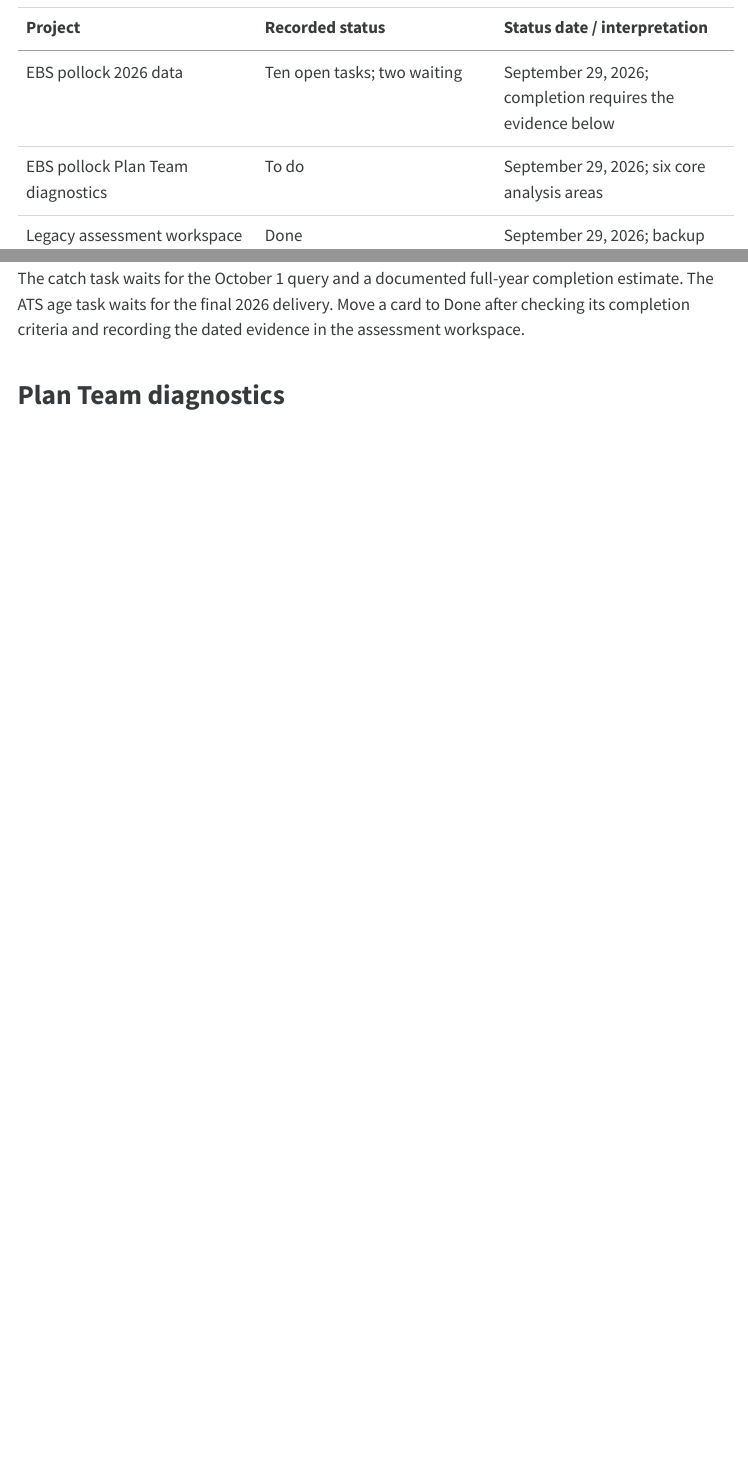
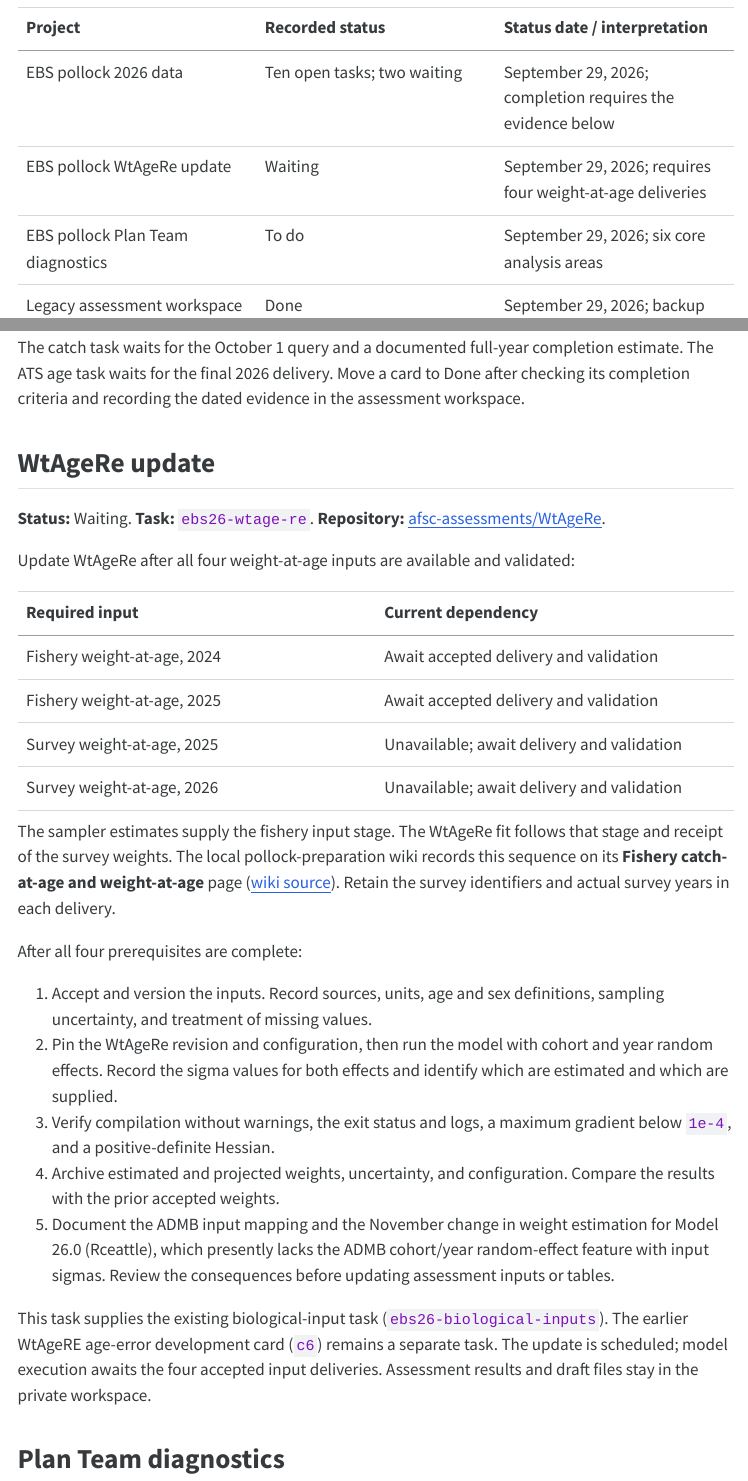
Before and after one commit to jimianelli/project-tracker, a Quarto document (project_log.qmd): the page in a window 1100 px wide, from 360 px down, and a second part further down, joined at a grey line. The pictures show the output file project_log.html that the author committed with the source, opened offline; menus at the side of the page are left out.

Commit message:
Queue WtAgeRe update after four weight-at-age deliveries

```diff
--- a/data/assessment-data-gaps.csv
+++ b/data/assessment-data-gaps.csv
@@ -6,6 +6,6 @@ ebs26-avo-index,Update AVO index through 2026,todo,Obtain observations through 2
 ebs26-bts-ages,Update BTS age compositions through 2026,todo,Obtain the delivered BTS age compositions through 2026 and identify changes in expansion or age-estimation methods.,"Retain actual survey years, age range, sample sizes, expansion method, age-reading provenance and uncertainty; validate composition totals and years against the index inputs."
 ebs26-ats-ages,Receive final ATS 2026 age compositions,review,Waiting for the final 2026 ATS age-composition delivery. Keep the delivered survey-age series separate from the age-1 index.,"Confirm final delivery and age-reading method; validate compositions, age range, sample sizes and uncertainty. Preserve zero composition weight for the absent ATS 2020 age sample."
 ebs26-fishery-ages,Update fishery ages for 2024 and 2025,todo,Obtain the completed 2024 and 2025 fishery age compositions and associated sampling information.,"Record fish and haul counts, strata, expansion, age-reading method, uncertainty and revision; validate the terminal composition year as 2025 and preserve source age-method labels."
-ebs26-biological-inputs,Update biological and weight-at-age schedules,todo,"Assemble fishery and survey weights at age and check the maturity, spawning-weight and natural-mortality inputs used for the assessment. Account for the ADMB-to-Rceattle weight-at-age method change in the November assessment.","Compare each schedule with the baseline; document sources, units, years, missing-year assumptions, and the rationale for any change. Record cohort and year-effect sigma inputs; compare weight estimates and forecasts between Models 23.0 and 26.0; document forecast-year alignment and weight-uncertainty treatment."
+ebs26-biological-inputs,Update biological and weight-at-age schedules,todo,"Assemble fishery and survey weights at age and check the maturity, spawning-weight and natural-mortality inputs used for the assessment. Account for the ADMB-to-Rceattle weight-at-age method change in the November assessment. The WtAgeRe update is tracked separately as ebs26-wtage-re and waits for fishery weights for 2024 and 2025 plus survey weights for 2025 and 2026.","Compare each schedule with the baseline; document sources, units, years, missing-year assumptions, and the rationale for any change. Record cohort and year-effect sigma inputs; compare weight estimates and forecasts between Models 23.0 and 26.0; document forecast-year alignment and weight-uncertainty treatment."
 ebs26-ageing-weighting,Document ageing error and composition weights,todo,"Reconcile ageing-error treatment, sampling counts and likelihood sample sizes for fishery, BTS and ATS compositions.","Archive matrices and age methods; distinguish sampled fish, starting sample sizes and final likelihood weights; document all adjustments and preserve zero ATS 2020 composition weight."
 ebs26-input-freeze,Validate and freeze matched model inputs,todo,"Prepare matched, dated input sets for primary Model 26.0 (Rceattle) and comparison Model 23.0.","Check source revisions, observation schedules, dimensions, units, sums, missingness, ageing error and weights; record changes, checksums and the selected input versions before fitting."
--- a/data/assessment-tasks.json
+++ b/data/assessment-tasks.json
@@ -77,8 +77,17 @@
       "status": "todo",
       "kind": "data",
       "project": "EBS pollock 2026",
-      "description": "Assemble fishery and survey weights at age and check the maturity, spawning-weight and natural-mortality inputs used for the assessment. Account for the ADMB-to-Rceattle weight-at-age method change in the November assessment.",
+      "description": "Assemble fishery and survey weights at age and check the maturity, spawning-weight and natural-mortality inputs used for the assessment. Account for the ADMB-to-Rceattle weight-at-age method change in the November assessment. The WtAgeRe update is tracked separately as ebs26-wtage-re and waits for fishery weights for 2024 and 2025 plus survey weights for 2025 and 2026.",
       "completion_criteria": "Compare each schedule with the baseline; document sources, units, years, missing-year assumptions, and the rationale for any change. Record cohort and year-effect sigma inputs; compare weight estimates and forecasts between Models 23.0 and 26.0; document forecast-year alignment and weight-uncertainty treatment."
+    },
+    {
+      "id": "ebs26-wtage-re",
+      "title": "Update WtAgeRe after fishery and survey weight-at-age inputs arrive",
+      "status": "review",
+      "kind": "model-update",
+      "project": "EBS pollock 2026",
+      "description": "Waiting for all four accepted weight-at-age inputs: fishery 2024, fishery 2025, survey 2025, and survey 2026. The survey weights remain unavailable. Begin the WtAgeRe update after all four deliveries are available and validated; keep this assessment update separate from the earlier age-error development task.",
+      "completion_criteria": "Accept and version the four input deliveries, including source, units, age and sex definitions, sampling uncertainty, and missing-value treatment. Pin the WtAgeRe revision and configuration, then run the model with cohort and year random effects. Verify compilation without warnings, exit status and logs, a maximum gradient below 1e-4, and a positive-definite Hessian. Archive estimated and projected weights, uncertainty, and cohort/year sigma values, identifying which are estimated and which are supplied; compare with the prior accepted weights. Document the ADMB input mapping and the weight-method difference for Model 26.0 (Rceattle) before updating assessment inputs or tables."
     },
     {
       "id": "ebs26-ageing-weighting",
--- a/project_log.qmd
+++ b/project_log.qmd
@@ -27,6 +27,7 @@ This log records project tasks and completion criteria. The assessment checklist
 | Project | Recorded status | Status date / interpretation |
 |---|---|---|
 | EBS pollock 2026 data | Ten open tasks; two waiting | September 29, 2026; completion requires the evidence below |
+| EBS pollock WtAgeRe update | Waiting | September 29, 2026; requires four weight-at-age deliveries |
 | EBS pollock Plan Team diagnostics | To do | September 29, 2026; six core analysis areas |
 | Legacy assessment workspace | Done | September 29, 2026; backup verified, repository archived, useful sources retained |
 | R Sampler | In progress | Historical: February 20, 2026 |
@@ -64,3 +66,27 @@ The catch task waits for the October 1 query and a documented full-year completi
+## WtAgeRe update {#wtagere-update}
+
+**Status:** Waiting. **Task:** `ebs26-wtage-re`. **Repository:** [afsc-assessments/WtAgeRe](https://github.com/afsc-assessments/WtAgeRe).
+
+Update WtAgeRe after all four weight-at-age inputs are available and validated:
+
+| Required input | Current dependency |
+|---|---|
+| Fishery weight-at-age, 2024 | Await accepted delivery and validation |
+| Fishery weight-at-age, 2025 | Await accepted delivery and validation |
+| Survey weight-at-age, 2025 | Unavailable; await delivery and validation |
+| Survey weight-at-age, 2026 | Unavailable; await delivery and validation |
+
+The sampler estimates supply the fishery input stage. The WtAgeRe fit follows that stage and receipt of the survey weights. The local pollock-preparation wiki records this sequence on its **Fishery catch-at-age and weight-at-age** page ([wiki source](https://github.com/noaa-afsc/pollock_prep/blob/main/wiki/fishery-catch-at-age.qmd)). Retain the survey identifiers and actual survey years in each delivery.
+
+After all four prerequisites are complete:
+
+1. Accept and version the inputs. Record sources, units, age and sex definitions, sampling uncertainty, and treatment of missing values.
+2. Pin the WtAgeRe revision and configuration, then run the model with cohort and year random effects. Record the sigma values for both effects and identify which are estimated and which are supplied.
+3. Verify compilation without warnings, the exit status and logs, a maximum gradient below `1e-4`, and a positive-definite Hessian.
+4. Archive estimated and projected weights, uncertainty, and configuration. Compare the results with the prior accepted weights.
+5. Document the ADMB input mapping and the November change in weight estimation for Model 26.0 (Rceattle), which presently lacks the ADMB cohort/year random-effect feature with input sigmas. Review the consequences before updating assessment inputs or tables.
+
+This task supplies the existing biological-input task (`ebs26-biological-inputs`). The earlier WtAgeRE age-error development card (`c6`) remains a separate task. The update is scheduled; model execution awaits the four accepted input deliveries. Assessment results and draft files stay in the private workspace.
 
 ## Plan Team diagnostics
 
```
Also changed, not shown: README.md, index.html, kanban.html, project_log.html, project_log.qmd (5 more changed lines).
